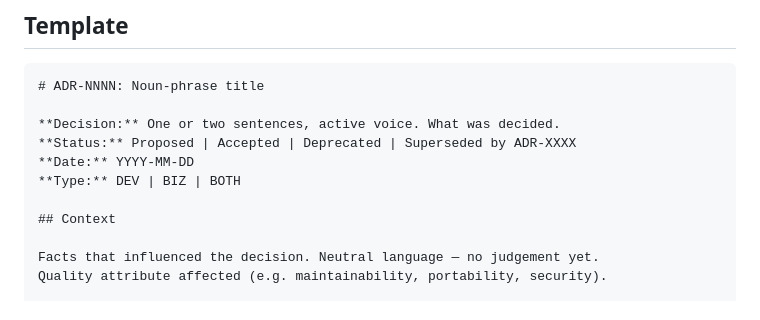
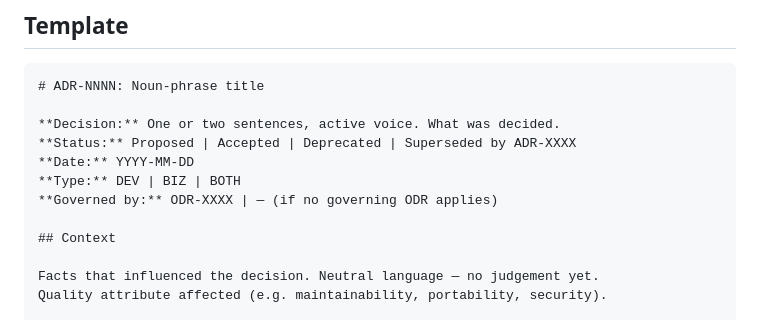
Before and after one commit to ruKurz/oi-architecture, a Markdown page: decisions/README.md, the part around the change. GitHub-like rendering.

```diff
--- a/decisions/README.md
+++ b/decisions/README.md
@@ -61,6 +61,7 @@ ODRs document organizational decisions at the Org layer of the governance hierar
 **Status:** Proposed | Accepted | Deprecated | Superseded by ADR-XXXX
 **Date:** YYYY-MM-DD
 **Type:** DEV | BIZ | BOTH
+**Governed by:** ODR-XXXX | — (if no governing ODR applies)
 
 ## Context
 
```
Also changed, not shown: context/odr-concept.md (+5 -0 lines).
